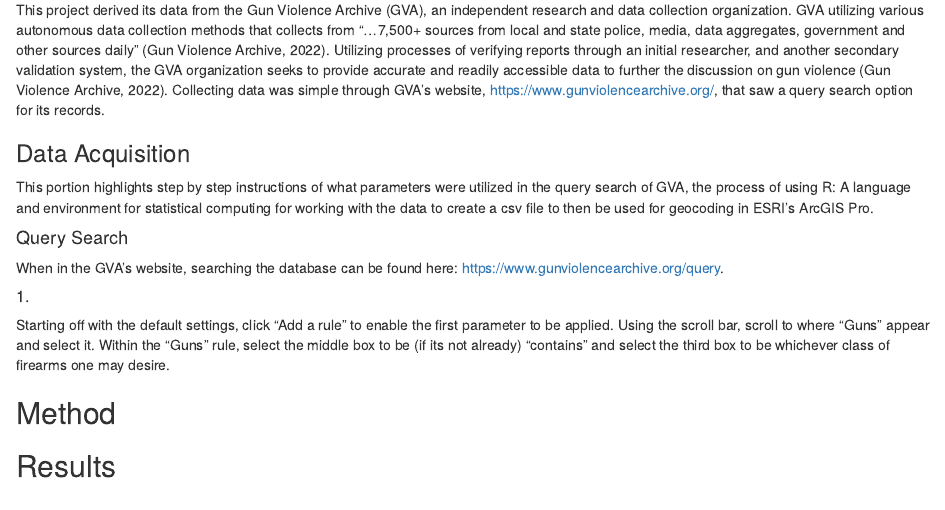
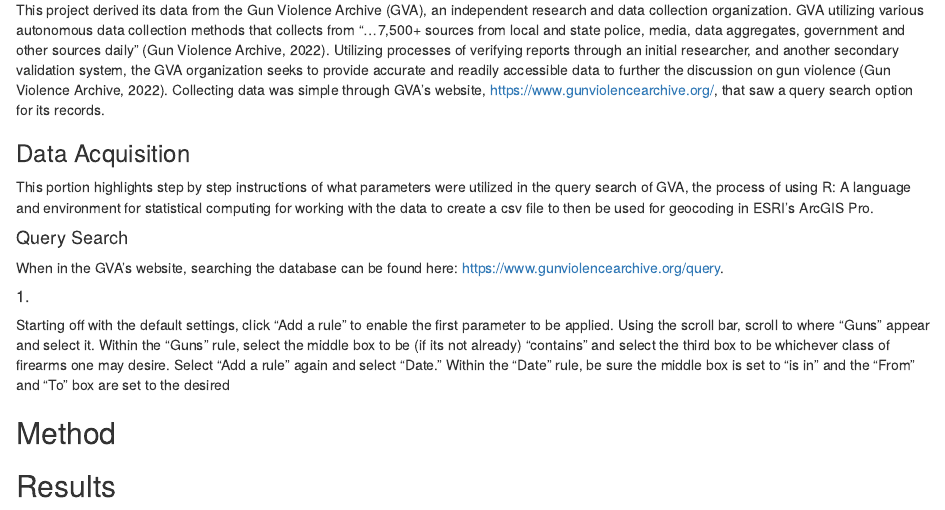
Before and after one commit to Duceman56/2019MappingOfGunArchive, an R Markdown document (reportOf2019GunDeath.rmd): the page in a window 1100 px wide, from 810 px down. Rendered offline with R 4.5, knitr and Pandoc, with nearby package versions; some code elsewhere in the file could not run offline.

Commit message:
Update reportOf2019GunDeath.rmd

````diff
--- a/reportOf2019GunDeath.rmd
+++ b/reportOf2019GunDeath.rmd
@@ -25,7 +25,7 @@ This portion highlights step by step instructions of what parameters were utiliz
 When in the GVA's website, searching the database can be found here: https://www.gunviolencearchive.org/query.
 
 ##### 1.
-Starting off with the default settings, click "Add a rule" to enable the first parameter to be applied. Using the scroll bar, scroll to where "Guns" appear and select it. Within the "Guns" rule, select the middle box to be (if its not already) "contains" and select the third box to be whichever class of firearms one may desire.
+Starting off with the default settings, click "Add a rule" to enable the first parameter to be applied. Using the scroll bar, scroll to where "Guns" appear and select it. Within the "Guns" rule, select the middle box to be (if its not already) "contains" and select the third box to be whichever class of firearms one may desire. Select "Add a rule" again and select "Date." Within the "Date" rule, be sure the middle box is set to "is in" and the "From" and "To" box are set to the desired
 
 ```{r}
 
````
